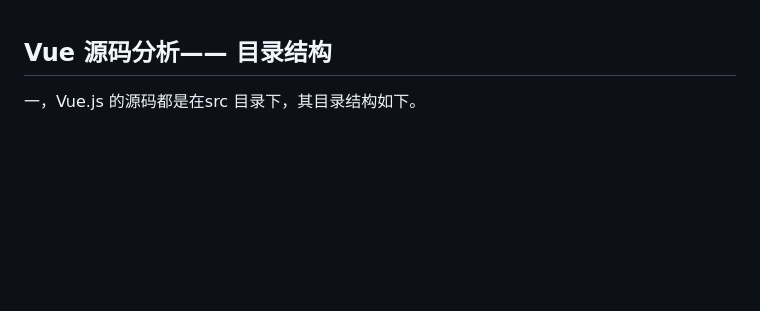
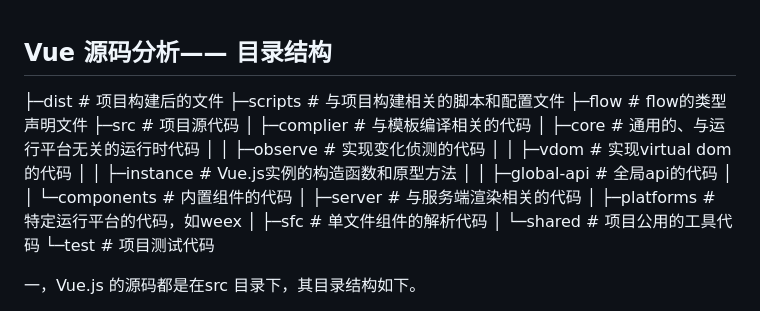
Before and after one commit to dinghuahua/blog, a Markdown page: vue源码学习/vue.js源码目录结构.md, the part around the change. Rendered like a GitHub page; blank space fills up the shorter version.

```diff
--- a/vue源码学习/vue.js源码目录结构.md
+++ b/vue源码学习/vue.js源码目录结构.md
@@ -1,4 +1,20 @@
 ## Vue 源码分析—— 目录结构
+├─dist                   # 项目构建后的文件
+├─scripts                # 与项目构建相关的脚本和配置文件
+├─flow                   # flow的类型声明文件
+├─src                    # 项目源代码
+│    ├─complier          # 与模板编译相关的代码
+│    ├─core              # 通用的、与运行平台无关的运行时代码
+│    │  ├─observe        # 实现变化侦测的代码
+│    │  ├─vdom           # 实现virtual dom的代码
+│    │  ├─instance       # Vue.js实例的构造函数和原型方法
+│    │  ├─global-api     # 全局api的代码
+│    │  └─components     # 内置组件的代码
+│    ├─server            # 与服务端渲染相关的代码
+│    ├─platforms         # 特定运行平台的代码，如weex
+│    ├─sfc               # 单文件组件的解析代码
+│    └─shared            # 项目公用的工具代码
+└─test                   # 项目测试代码
 
 一，Vue.js 的源码都是在src 目录下，其目录结构如下。
 
```
Also changed, not shown: vue源码学习/keep-alive源码分析.md (added, +176 -0 lines), vue源码学习/vue实例化到渲染到页面(中).md (added, +199 -0 lines), vue源码学习/images/data14.png (added), 2 other files.
